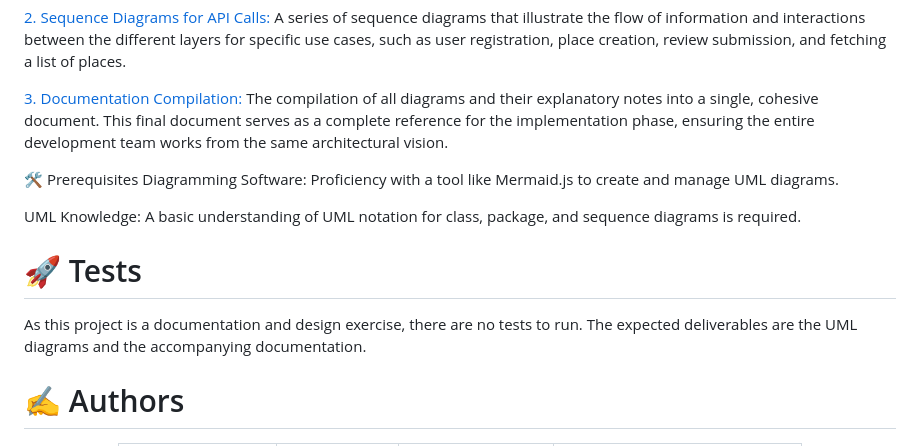
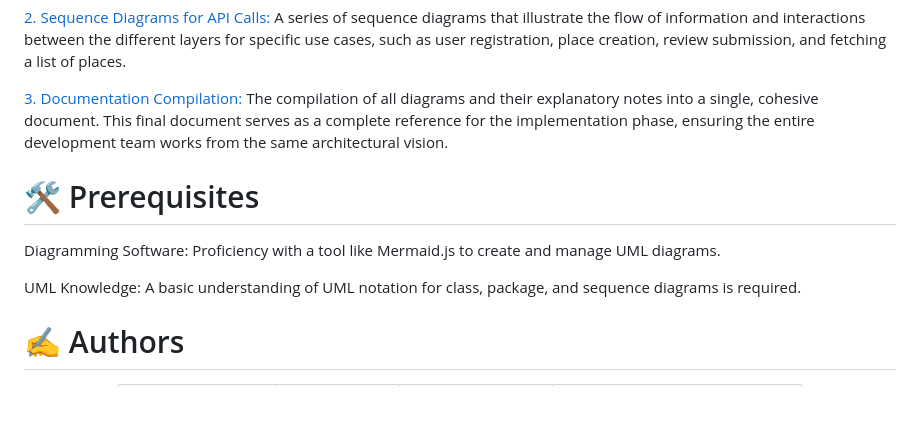
Before and after one commit to Mathieu7483/holbertonschool-hbnb, a Markdown page: part1/README.md, the part around one of its changes. Rendered like a GitHub page; blank space fills up the shorter version.

```diff
--- a/part1/README.md
+++ b/part1/README.md
@@ -60,13 +60,10 @@ This directory contains the UML diagrams and explanatory notes that form the tec
 
 [3. Documentation Compilation:]() The compilation of all diagrams and their explanatory notes into a single, cohesive document. This final document serves as a complete reference for the implementation phase, ensuring the entire development team works from the same architectural vision.
 
-🛠️ Prerequisites
+# 🛠️ Prerequisites
 Diagramming Software: Proficiency with a tool like Mermaid.js to create and manage UML diagrams.
 
 UML Knowledge: A basic understanding of UML notation for class, package, and sequence diagrams is required.
-
-# 🚀 Tests
-As this project is a documentation and design exercise, there are no tests to run. The expected deliverables are the UML diagrams and the accompanying documentation.
 
 # ✍️ Authors
 
```
Also changed, not shown: other parts of part1/README.md (+1 -1 lines).
